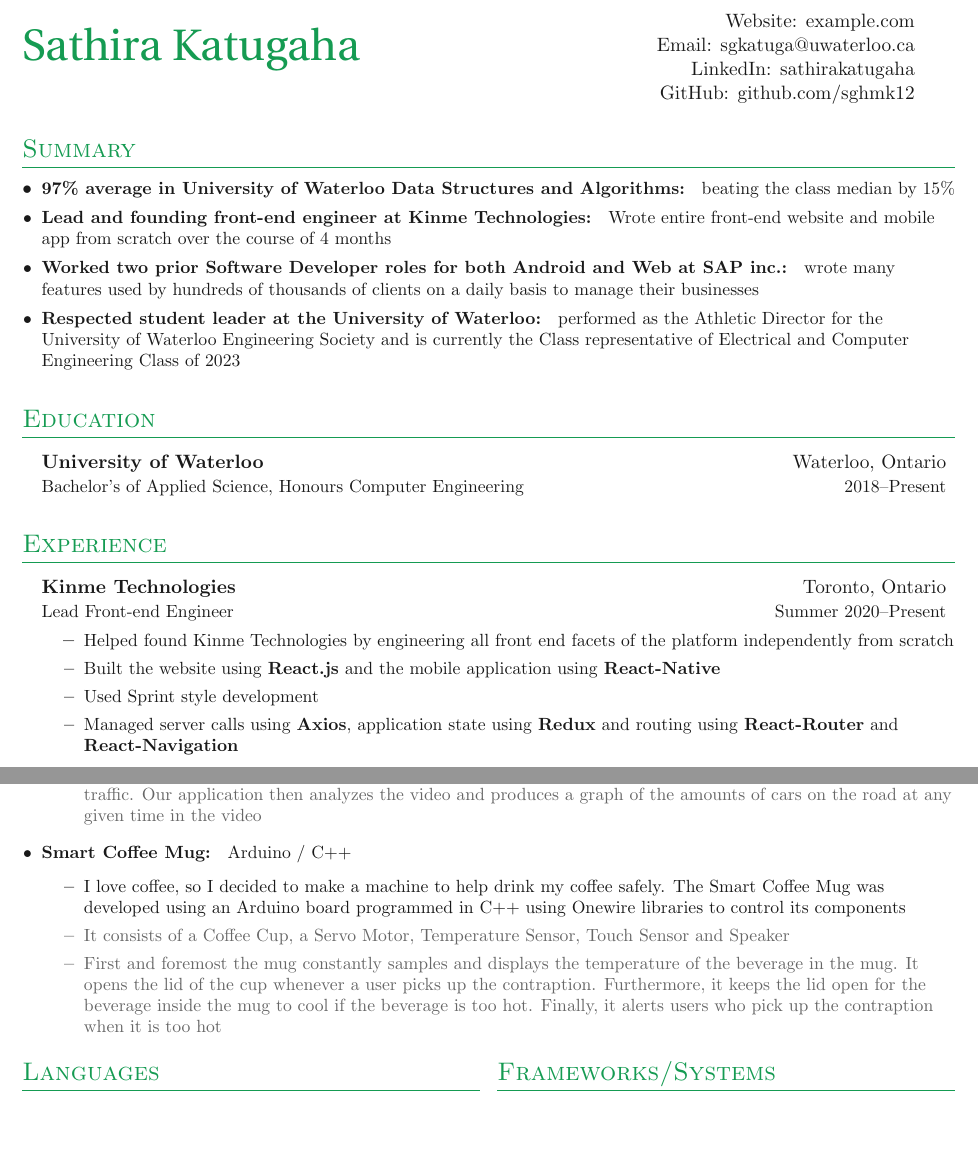
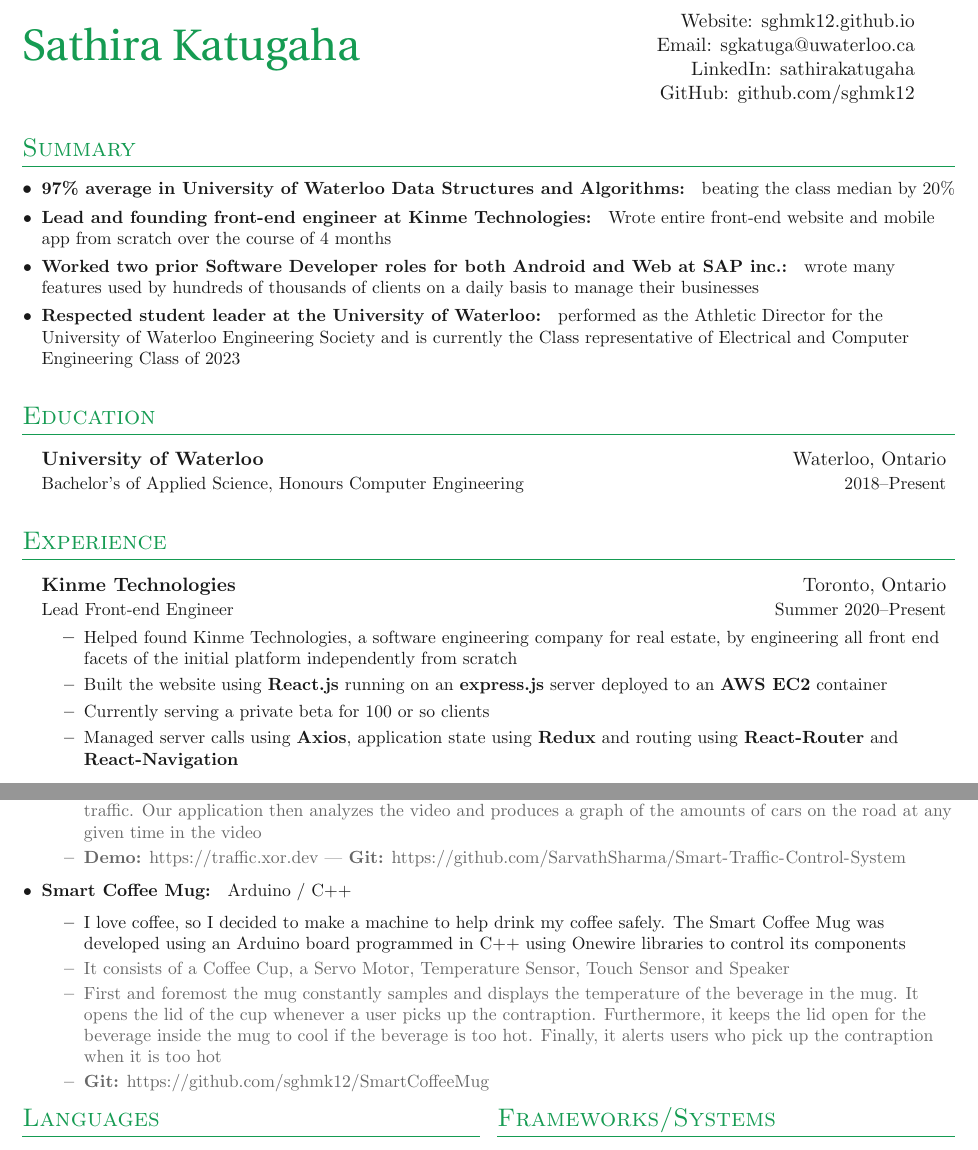
Before and after one commit to sghmk12/Resume, a LaTeX document (main.tex, which reads sections/experience.tex, sections/projects.tex, sections/summary.tex): two parts of pages 1 and 2 of 2, joined at a grey line, cut so that both start at the same text, the shorter picture padded with empty space. Compiled offline with pdfLaTeX.

Commit message:
finalizing

```diff
--- a/main.tex
+++ b/main.tex
@@ -17,7 +17,7 @@
 
 % Heading
 \headinginline{Sathira Katugaha}{
-    Website: \website{example.com} \\
+    Website: \website{sghmk12.github.io} \\
     Email: \email{sgkatuga@uwaterloo.ca} \\
     LinkedIn: \linkedin{sathirakatugaha} \\
     GitHub: \github{sghmk12}
--- a/sections/experience.tex
+++ b/sections/experience.tex
@@ -7,9 +7,9 @@
 	{\textbf{Kinme Technologies}}{Toronto, Ontario}
 	{Lead Front-end Engineer}{Summer 2020\textendash Present}
 \innerlist{
-	\entry{Helped found Kinme Technologies by engineering all front end facets of the platform independently from scratch}
-	\entry{Built the website using \textbf{React.js} and the mobile application using \textbf{React-Native}}
-	\entry{Used Sprint style development}
+	\entry{Helped found Kinme Technologies, a software engineering company for real estate, by engineering all front end facets of the initial platform independently from scratch}
+	\entry{Built the website using \textbf{React.js} running on an \textbf{express.js} server deployed to an \textbf{AWS EC2} container}
+	\entry{Currently serving a private beta for 100 or so clients}
 	\entry{Managed server calls using \textbf{Axios}, application state using \textbf{Redux} and routing using \textbf{React-Router} and \textbf{React-Navigation}}
 }
 
--- a/sections/projects.tex
+++ b/sections/projects.tex
@@ -10,6 +10,7 @@ See full list of projects on \website{github.com/sghmk12}
 \innerlist{
 	\entry{Two of my peers and I developed the Smart Traffic Monitor to practically apply our knowledge of Matlab and Python to process raw data from users and produce analytics in a meaningful way}
 	\entryextra{Our project consists of a monolithic web application written in Flask which allows users to upload videos of traffic. Our application then analyzes the video and produces a graph of the amounts of cars on the road at any given time in the video}
+	\entryextra{\textbf{Demo:} \url{https://traffic.xor.dev} | \textbf{Git:} \url{https://github.com/SarvathSharma/Smart-Traffic-Control-System}}
 }
 
 \entry{\textbf{Smart Coffee Mug: } Arduino / C++}
@@ -18,6 +19,7 @@ See full list of projects on \website{github.com/sghmk12}
 	\entry {I love coffee, so I decided to make a machine to help drink my coffee safely. The Smart Coffee Mug was developed using an Arduino board programmed in C++ using Onewire libraries to control its components}
 	\entryextra{It consists of a Coffee Cup, a Servo Motor, Temperature Sensor, Touch Sensor and Speaker}
 	\entryextra{First and foremost the mug constantly samples and displays the temperature of the beverage in the mug. It opens the lid of the cup whenever a user picks up the contraption. Furthermore, it keeps the lid open for the beverage inside the mug to cool if the beverage is too hot. Finally, it alerts users who pick up the contraption when it is too hot
+	\entryextra{\textbf{Git:} \url{https://github.com/sghmk12/SmartCoffeeMug}}
     }
 }
 
--- a/sections/summary.tex
+++ b/sections/summary.tex
@@ -2,7 +2,7 @@
 \section{Summary}
 
 \denseouterlist{
-\entry{\textbf{97\% average in University of Waterloo Data Structures and Algorithms: } beating the class median by 15\%}
+\entry{\textbf{97\% average in University of Waterloo Data Structures and Algorithms: } beating the class median by 20\%}
 \entry{\textbf{Lead and founding front-end engineer at Kinme Technologies: } Wrote entire front-end website and mobile app from scratch over the course of 4 months}
 \entry{\textbf{Worked two prior Software Developer roles for both Android and Web at SAP inc.: } wrote many features used by hundreds of thousands of clients on a daily basis to manage their businesses}
 \entry{\textbf{Respected student leader at the University of Waterloo: } performed as the Athletic Director for the University of Waterloo Engineering Society and is currently the Class representative of Electrical and Computer Engineering Class of 2023}
```
